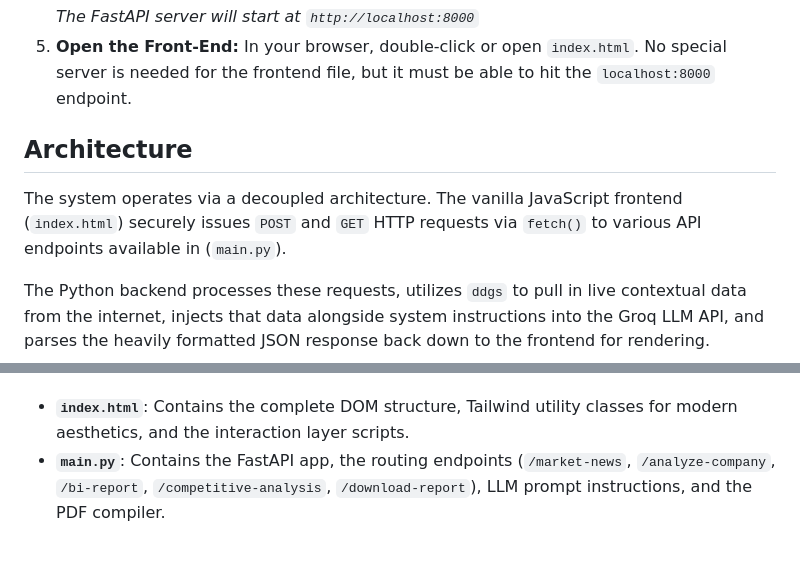
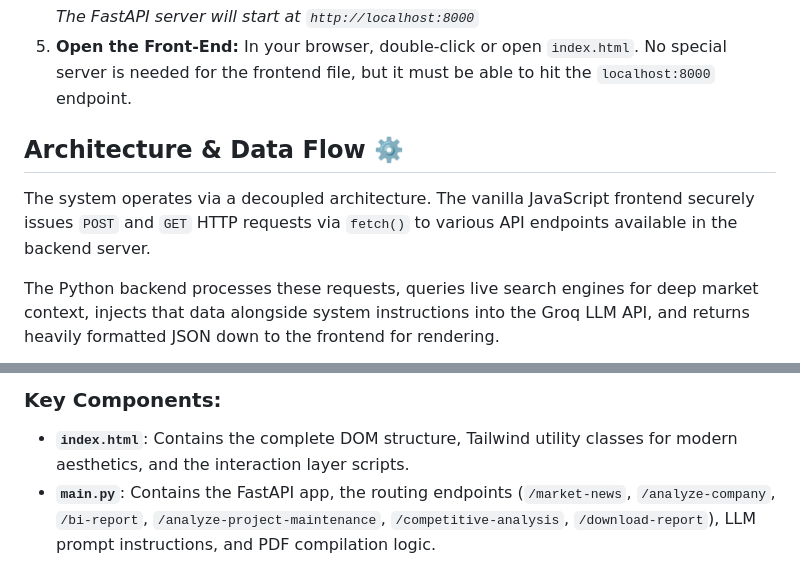
Before and after one commit to Chaitanyajagan/Market-Scout-Agent, a Markdown page: README.md, 2 parts joined by grey strips. GitHub-like rendering.

```diff
--- a/README.md
+++ b/README.md
@@ -37,9 +37,9 @@
 5. **Open the Front-End:**
    In your browser, double-click or open `index.html`. No special server is needed for the frontend file, but it must be able to hit the `localhost:8000` endpoint.
 
-## Architecture
+## Architecture & Data Flow ⚙️
 
-The system operates via a decoupled architecture. The vanilla JavaScript frontend (`index.html`) securely issues `POST` and `GET` HTTP requests via `fetch()` to various API endpoints available in (`main.py`).
+The system operates via a decoupled architecture. The vanilla JavaScript frontend securely issues `POST` and `GET` HTTP requests via `fetch()` to various API endpoints available in the backend server.
 
-The Python backend processes these requests, utilizes `ddgs` to pull in live contextual data from the internet, injects that data alongside system instructions into the Groq LLM API, and parses the heavily formatted JSON response back down to the frontend for rendering.
+The Python backend processes these requests, queries live search engines for deep market context, injects that data alongside system instructions into the Groq LLM API, and returns heavily formatted JSON down to the frontend for rendering.
 
@@ -46,2 +78,3 @@ The Python backend processes these requests, utilizes `ddgs` to pull in live con
+### Key Components:
 * **`index.html`**: Contains the complete DOM structure, Tailwind utility classes for modern aesthetics, and the interaction layer scripts.
-* **`main.py`**: Contains the FastAPI app, the routing endpoints (`/market-news`, `/analyze-company`, `/bi-report`, `/competitive-analysis`, `/download-report`), LLM prompt instructions, and the PDF compiler.
+* **`main.py`**: Contains the FastAPI app, the routing endpoints (`/market-news`, `/analyze-company`, `/bi-report`, `/analyze-project-maintenance`, `/competitive-analysis`, `/download-report`), LLM prompt instructions, and PDF compilation logic.
```
Also changed, not shown: other parts of README.md (+32 -0 lines).
